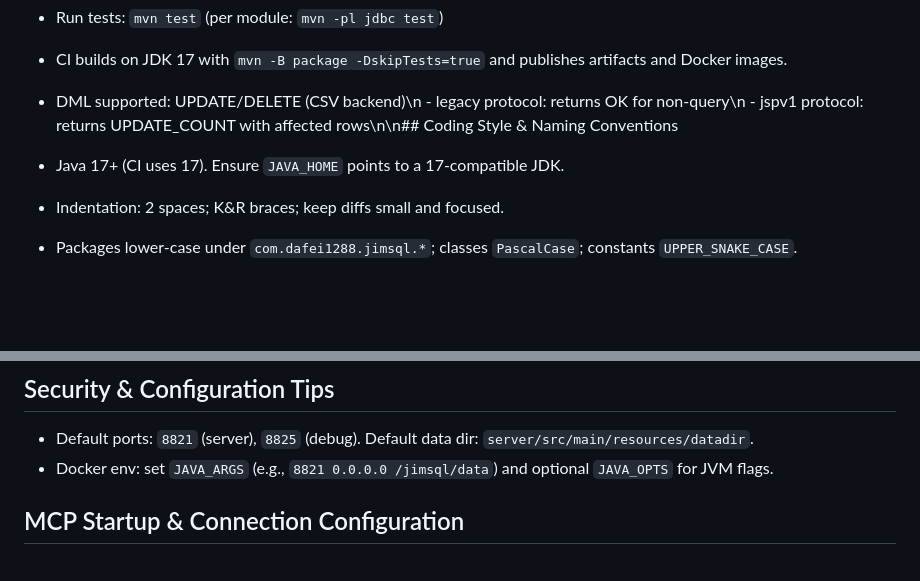
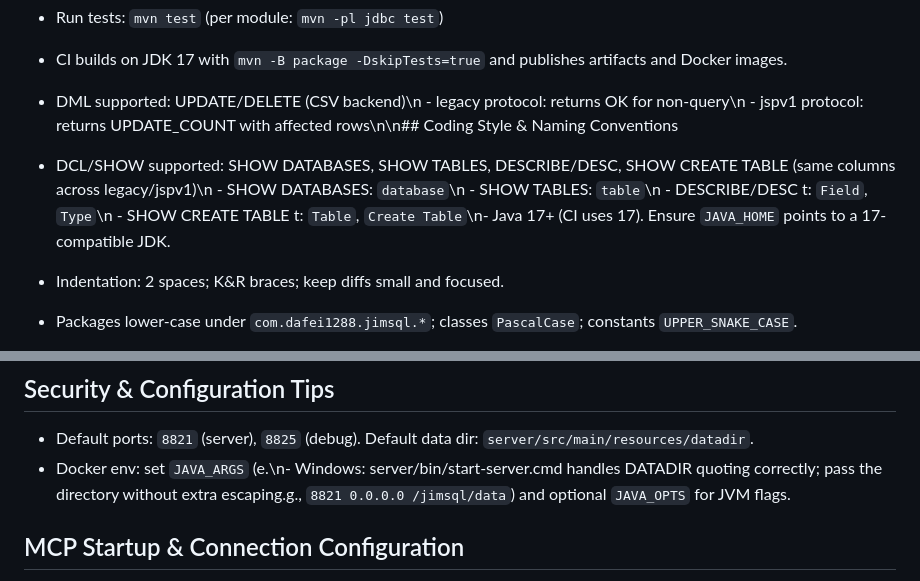
Before and after one commit to dafei1288/jimsql, a Markdown page: AGENTS.md, 2 parts joined by grey strips. GitHub-like rendering; blank space fills up the shorter version.

Commit message:
docs(AGENTS): document SHOW commands and Windows DATADIR quoting note

```diff
--- a/AGENTS.md
+++ b/AGENTS.md
@@ -17,7 +17,7 @@
 - CI builds on JDK 17 with `mvn -B package -DskipTests=true` and publishes artifacts and Docker images.
 
 - DML supported: UPDATE/DELETE (CSV backend)\n  - legacy protocol: returns OK for non-query\n  - jspv1 protocol: returns UPDATE_COUNT with affected rows\n\n## Coding Style & Naming Conventions
-- Java 17+ (CI uses 17). Ensure `JAVA_HOME` points to a 17-compatible JDK.
+- DCL/SHOW supported: SHOW DATABASES, SHOW TABLES, DESCRIBE/DESC, SHOW CREATE TABLE (same columns across legacy/jspv1)\n  - SHOW DATABASES: `database`\n  - SHOW TABLES: `table`\n  - DESCRIBE/DESC t: `Field`, `Type`\n  - SHOW CREATE TABLE t: `Table`, `Create Table`\n- Java 17+ (CI uses 17). Ensure `JAVA_HOME` points to a 17-compatible JDK.
 - Indentation: 2 spaces; K&R braces; keep diffs small and focused.
 - Packages lower-case under `com.dafei1288.jimsql.*`; classes `PascalCase`; constants `UPPER_SNAKE_CASE`.
 - No formatter configured in Maven; align with surrounding code.
@@ -35,7 +35,7 @@
 
 ## Security & Configuration Tips
 - Default ports: `8821` (server), `8825` (debug). Default data dir: `server/src/main/resources/datadir`.
-- Docker env: set `JAVA_ARGS` (e.g., `8821 0.0.0.0 /jimsql/data`) and optional `JAVA_OPTS` for JVM flags.
+- Docker env: set `JAVA_ARGS` (e.\n- Windows: server/bin/start-server.cmd handles DATADIR quoting correctly; pass the directory without extra escaping.g., `8821 0.0.0.0 /jimsql/data`) and optional `JAVA_OPTS` for JVM flags.
 
 
 ## MCP Startup & Connection Configuration
```
